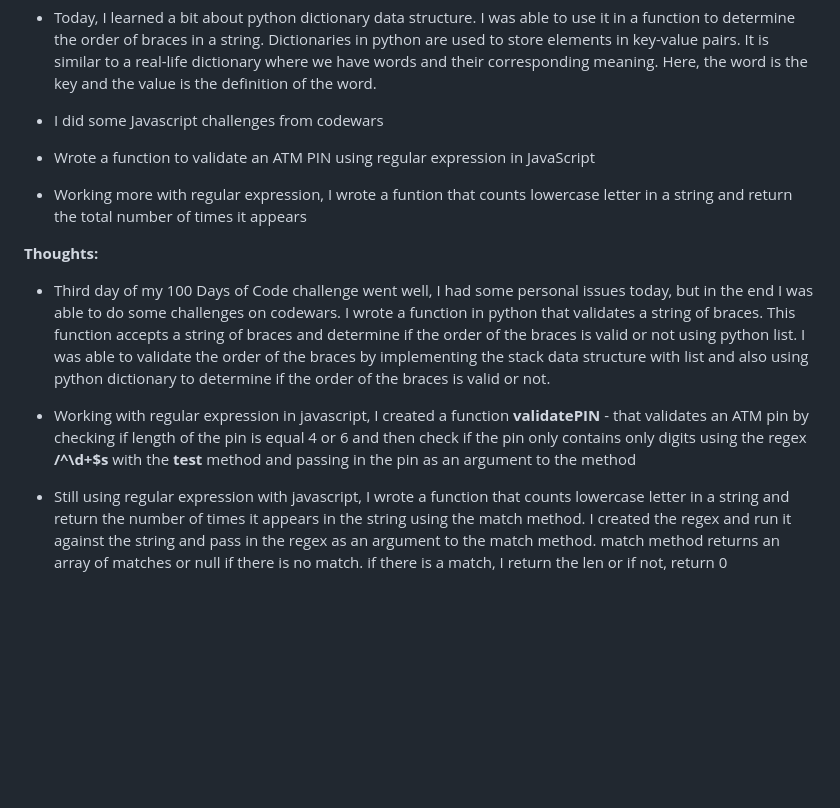
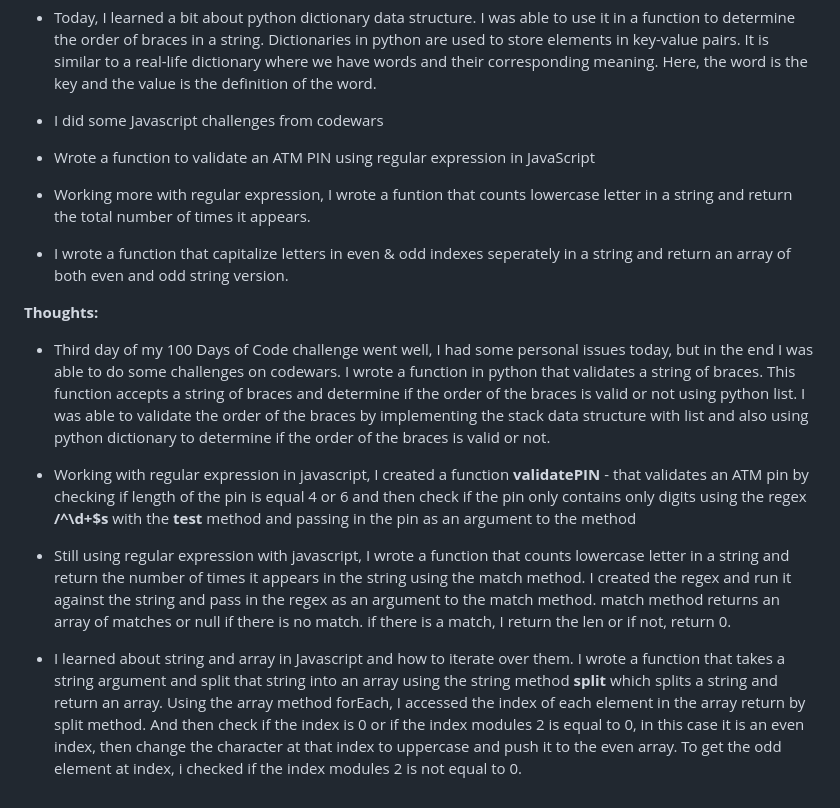
Before and after one commit to gbabohernest/100-Days-of-Code, a Markdown page: progress/progress.md, the part around the change. Rendered like a GitHub page; blank space fills up the shorter version.

Commit message:
update progress final

```diff
--- a/progress/progress.md
+++ b/progress/progress.md
@@ -36,11 +36,14 @@
 
 - I did some Javascript challenges from codewars
 - Wrote a function to validate an ATM PIN using regular expression in JavaScript
-- Working more with regular expression, I wrote a funtion that counts lowercase letter in a string and return the total number of times it appears
+- Working more with regular expression, I wrote a funtion that counts lowercase letter in a string and return the total number of times it appears.
+- I wrote a function that capitalize letters in even & odd indexes seperately in a string and return an array of both even and odd string version.
 
 **Thoughts:**
 - Third day of my 100 Days of Code challenge went well, I had some personal issues today, but in     the end I was able to do some challenges on codewars. I wrote a function in python that            validates a string of braces. This function accepts a string of braces and determine if the        order of the braces is valid or not using python list. I was able to validate the order of the     braces by implementing the stack data structure with list and also using python dictionary to      determine if the order of the braces is valid or not.
 
 - Working with regular expression in javascript, I created a function  **validatePIN** - that validates an ATM pin by checking if length of the pin is equal 4 or 6 and then check if the pin only contains only digits  using the regex **/^\d+$s** with the **test** method and passing in the pin as an argument to the method
 
-- Still using regular expression with javascript, I wrote a function that counts lowercase letter in a string and return the number of times it appears in the string using the match method. I created the regex and run it against the string and pass in the regex as an argument to the match method. match method returns an array of matches or null if there is no match. if there is a match, I return the len or if not, return 0
+- Still using regular expression with javascript, I wrote a function that counts lowercase letter in a string and return the number of times it appears in the string using the match method. I created the regex and run it against the string and pass in the regex as an argument to the match method. match method returns an array of matches or null if there is no match. if there is a match, I return the len or if not, return 0.
+
+- I learned about string and array in Javascript and how to iterate over them. I wrote a function that takes a string argument and split that string into an array using the string method **split** which splits a string and return an array. Using the array method forEach, I accessed the index of each element in the array return by split method. And then check if the index is 0 or if the index modules 2 is equal to 0, in this case it is an even index, then change the character at that index to uppercase and push it to the even array. To get the odd element at index, i checked if the index modules 2 is not equal to 0.
```
